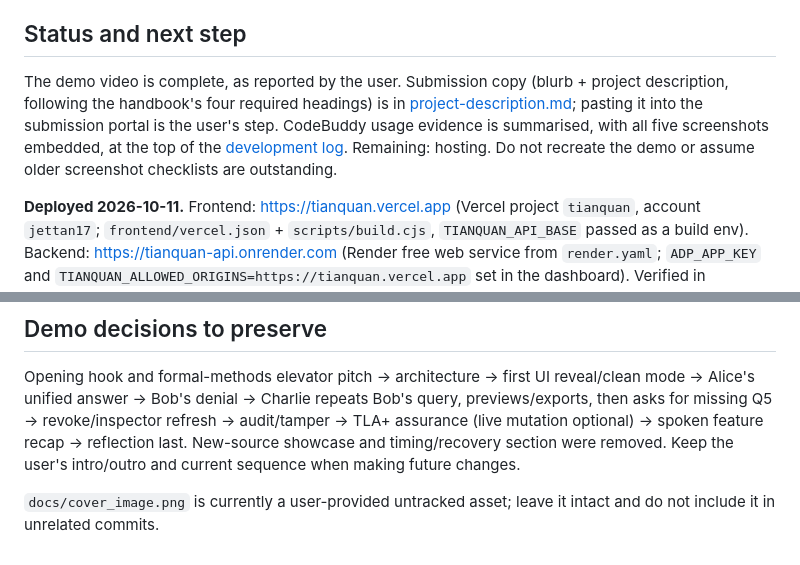
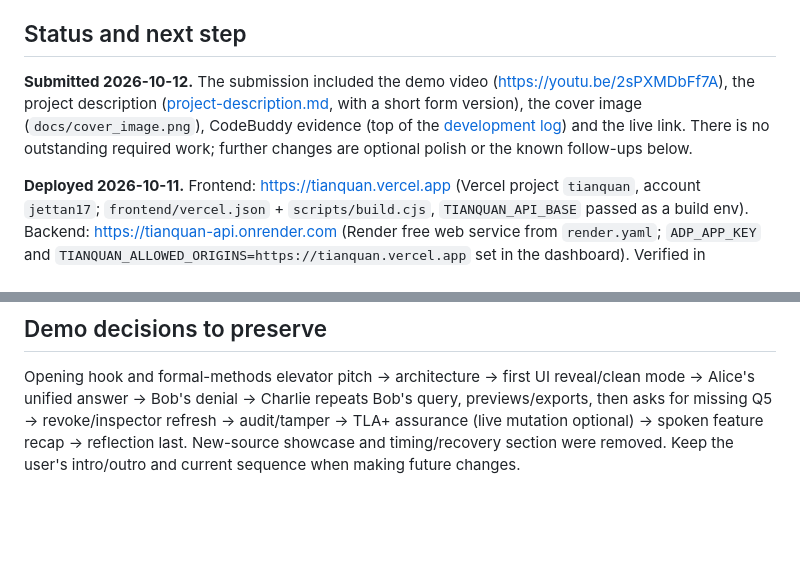
Before and after one commit to jephoton/tianquan-knowledge-agent, a Markdown page: docs/current-state.md, 2 parts joined by grey strips. GitHub-like rendering; blank space fills up the shorter version.

```diff
--- a/docs/current-state.md
+++ b/docs/current-state.md
@@ -6,7 +6,7 @@ Read this first when continuing the project. [Architecture](architecture.md) des
 
 ## Status and next step
 
-The demo video is complete, as reported by the user. Submission copy (blurb + project description, following the handbook's four required headings) is in [project-description.md](project-description.md); pasting it into the submission portal is the user's step. CodeBuddy usage evidence is summarised, with all five screenshots embedded, at the top of the [development log](dev-log/dev-log.md#codebuddy-usage-evidence). Remaining: hosting. Do not recreate the demo or assume older screenshot checklists are outstanding.
+**Submitted 2026-10-12.** The submission included the demo video (https://youtu.be/2sPXMDbFf7A), the project description ([project-description.md](project-description.md), with a short form version), the cover image (`docs/cover_image.png`), CodeBuddy evidence (top of the [development log](dev-log/dev-log.md#codebuddy-usage-evidence)) and the live link. There is no outstanding required work; further changes are optional polish or the known follow-ups below.
 
 **Deployed 2026-10-11.** Frontend: https://tianquan.vercel.app (Vercel project `tianquan`, account `jettan17`; `frontend/vercel.json` + `scripts/build.cjs`, `TIANQUAN_API_BASE` passed as a build env). Backend: https://tianquan-api.onrender.com (Render free web service from `render.yaml`; `ADP_APP_KEY` and `TIANQUAN_ALLOWED_ORIGINS=https://tianquan.vercel.app` set in the dashboard). Verified in production: CORS allows only the Vercel origin; Alice's cited 4-source answer via ADP, Bob's denial, Charlie's Q3 report/preview/export, identical Q5 message, revoke → next-query exclusion (grant restored), audit groups/search/[VERIFIED], Bob 403 on /audit. Free tier sleeps after ~15 idle minutes (30–60 s cold start; state resets). Redeploy frontend: `vercel deploy --prod --cwd frontend --build-env TIANQUAN_API_BASE=https://tianquan-api.onrender.com`; backend: Render manual deploy (autoDeploy off). The plan below remains the reference. No database, Redis or shared-storage migration is required for this demo ([ADR-0009](decisions/0009-cloud-demo-with-process-local-state.md)). Backend host/plan and any paid provisioning remain to be selected.
 
@@ -78,5 +78,3 @@ The [published ADP experience](https://adp.tencentcloud.com/webim_exp/#/chat/ULz
 ## Demo decisions to preserve
 
 Opening hook and formal-methods elevator pitch → architecture → first UI reveal/clean mode → Alice's unified answer → Bob's denial → Charlie repeats Bob's query, previews/exports, then asks for missing Q5 → revoke/inspector refresh → audit/tamper → TLA+ assurance (live mutation optional) → spoken feature recap → reflection last. New-source showcase and timing/recovery section were removed. Keep the user's intro/outro and current sequence when making future changes.
-
-`docs/cover_image.png` is currently a user-provided untracked asset; leave it intact and do not include it in unrelated commits.
```
Also changed, not shown: other parts of docs/current-state.md (+1 -1 lines), docs/plan.md (+10 -10 lines).
